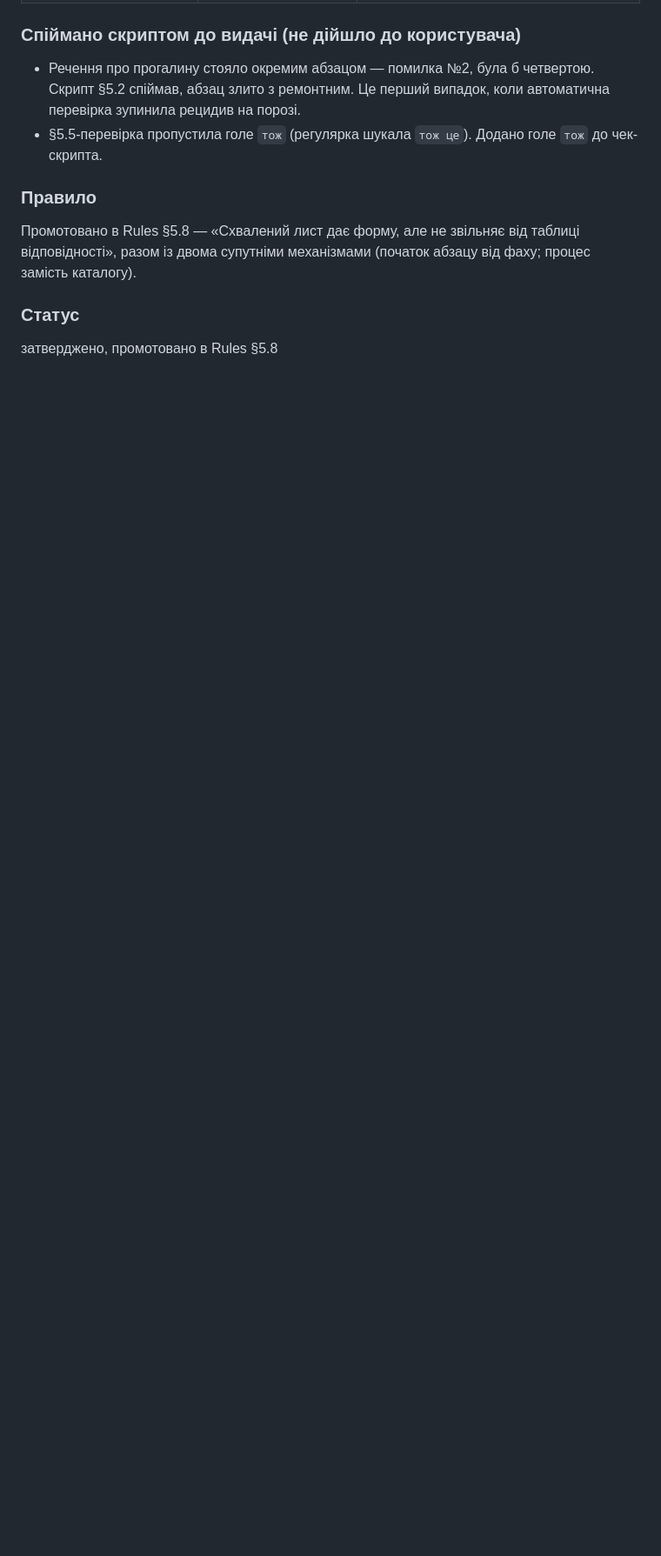
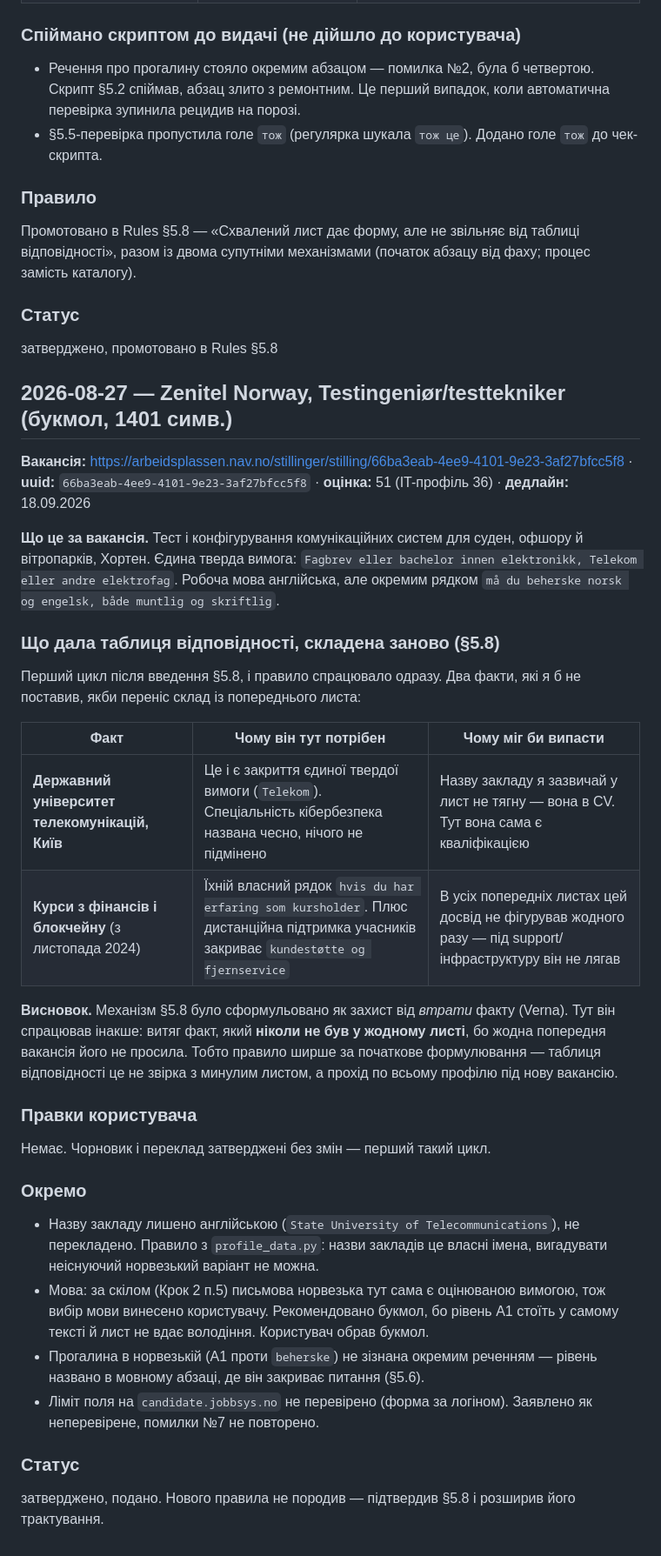
Before and after one commit to TxipO/jobsearch-norway, a Markdown page: profile/soknad-log.md, the part around the change. Shown at 87% size. Rendered like a GitHub page; blank space fills up the shorter version.

Commit message:
Log Zenitel cycle: rule 5.8 pulls a fact no earlier letter had
Approved with no edits — a first. Worth recording why: the fresh
requirement-to-fact table surfaced two things a carried-over structure
would not have. The telecom university closes the vacancy's only hard
requirement, and the teaching work answers their "erfaring som
kursholder" line while its remote participant support answers
"kundestøtte og fjernservice".

That widens 5.8. It was written as protection against losing a fact
(Verna); here it retrieved one that had never appeared in any letter,
because no earlier vacancy asked for it. The table is a pass over the
whole profile against a new vacancy, not a diff against the last letter.

Zenitel marked applied.

Co-Authored-By: Claude Opus 5 <noreply@anthropic.com>

```diff
--- a/profile/soknad-log.md
+++ b/profile/soknad-log.md
@@ -396,3 +396,34 @@
 ### Статус
 
 затверджено, промотовано в Rules §5.8
+## 2026-08-27 — Zenitel Norway, Testingeniør/testtekniker (букмол, 1401 симв.)
+
+**Вакансія:** https://arbeidsplassen.nav.no/stillinger/stilling/66ba3eab-4ee9-4101-9e23-3af27bfcc5f8 · **uuid:** `66ba3eab-4ee9-4101-9e23-3af27bfcc5f8` · **оцінка:** 51 (IT-профіль 36) · **дедлайн:** 18.09.2026
+
+**Що це за вакансія.** Тест і конфігурування комунікаційних систем для суден, офшору й вітропарків, Хортен. Єдина тверда вимога: `Fagbrev eller bachelor innen elektronikk, Telekom eller andre elektrofag`. Робоча мова англійська, але окремим рядком `må du beherske norsk og engelsk, både muntlig og skriftlig`.
+
+### Що дала таблиця відповідності, складена заново (§5.8)
+
+Перший цикл після введення §5.8, і правило спрацювало одразу. Два факти, які я б не поставив, якби переніс склад із попереднього листа:
+
+| Факт | Чому він тут потрібен | Чому міг би випасти |
+|---|---|---|
+| **Державний університет телекомунікацій, Київ** | Це і є закриття єдиної твердої вимоги (`Telekom`). Спеціальність кібербезпека названа чесно, нічого не підмінено | Назву закладу я зазвичай у лист не тягну — вона в CV. Тут вона сама є кваліфікацією |
+| **Курси з фінансів і блокчейну** (з листопада 2024) | Їхній власний рядок `hvis du har erfaring som kursholder`. Плюс дистанційна підтримка учасників закриває `kundestøtte og fjernservice` | В усіх попередніх листах цей досвід не фігурував жодного разу — під support/інфраструктуру він не лягав |
+
+**Висновок.** Механізм §5.8 було сформульовано як захист від *втрати* факту (Verna). Тут він спрацював інакше: витяг факт, який **ніколи не був у жодному листі**, бо жодна попередня вакансія його не просила. Тобто правило ширше за початкове формулювання — таблиця відповідності це не звірка з минулим листом, а прохід по всьому профілю під нову вакансію.
+
+### Правки користувача
+
+Немає. Чорновик і переклад затверджені без змін — перший такий цикл.
+
+### Окремо
+
+- Назву закладу лишено англійською (`State University of Telecommunications`), не перекладено. Правило з `profile_data.py`: назви закладів це власні імена, вигадувати неіснуючий норвезький варіант не можна.
+- Мова: за скілом (Крок 2 п.5) письмова норвезька тут сама є оцінюваною вимогою, тож вибір мови винесено користувачу. Рекомендовано букмол, бо рівень A1 стоїть у самому тексті й лист не вдає володіння. Користувач обрав букмол.
+- Прогалина в норвезькій (A1 проти `beherske`) не зізнана окремим реченням — рівень названо в мовному абзаці, де він закриває питання (§5.6).
+- Ліміт поля на `candidate.jobbsys.no` не перевірено (форма за логіном). Заявлено як неперевірене, помилки №7 не повторено.
+
+### Статус
+
+затверджено, подано. Нового правила не породив — підтвердив §5.8 і розширив його трактування.
```
